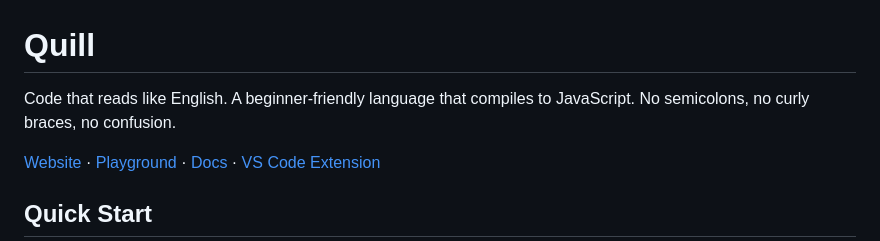
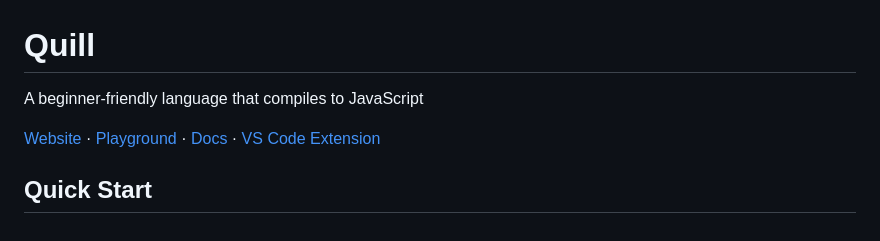
Before and after one commit to tradebuddyhq/quill, a Markdown page: README.md, the part around the change. Rendered like a GitHub page.

```diff
--- a/README.md
+++ b/README.md
@@ -1,6 +1,6 @@
 # Quill
 
-Code that reads like English. A beginner-friendly language that compiles to JavaScript. No semicolons, no curly braces, no confusion.
+A beginner-friendly language that compiles to JavaScript
 
 [Website](https://quill.tradebuddy.dev) · [Playground](https://quill.tradebuddy.dev/playground.html) · [Docs](https://quill.tradebuddy.dev/docs/) · [VS Code Extension](https://marketplace.visualstudio.com/items?itemName=tradebuddyhq.quill-lang)
 
```
